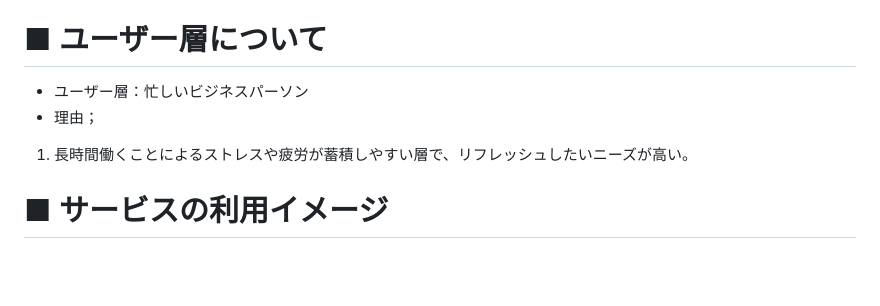
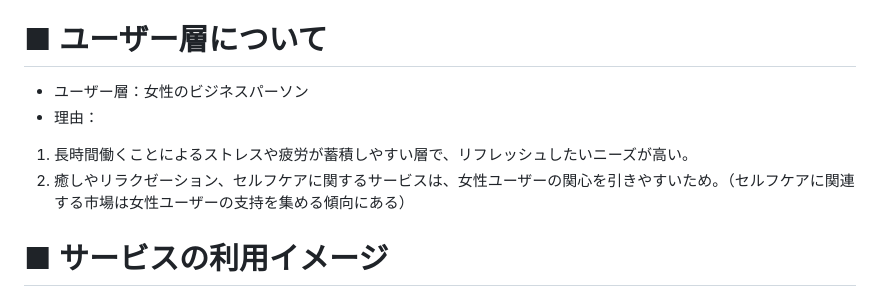
Before and after one commit to risa5/graduation-work, a Markdown page: README.md, the part around the change. Drawn GitHub-style; blank space fills up the shorter version.

Commit message:
20250128_2

```diff
--- a/README.md
+++ b/README.md
@@ -10,9 +10,10 @@
 * 誰もが気軽に自分の感情と向き合い、適切な方法で癒される体験を提供したいと思います。
 
 # ■ ユーザー層について
-* ユーザー層：忙しいビジネスパーソン
-* 理由；
+* ユーザー層：女性のビジネスパーソン
+* 理由：
 1. 長時間働くことによるストレスや疲労が蓄積しやすい層で、リフレッシュしたいニーズが高い。
+2. 癒しやリラクゼーション、セルフケアに関するサービスは、女性ユーザーの関心を引きやすいため。（セルフケアに関連する市場は女性ユーザーの支持を集める傾向にある）
 
 # ■ サービスの利用イメージ
 ### どのようにサービスを利用するか
```
